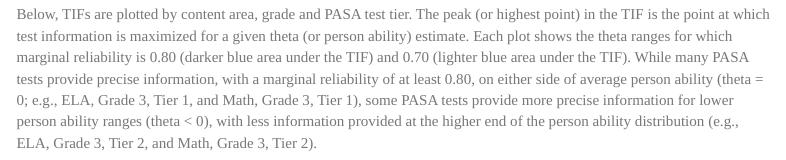
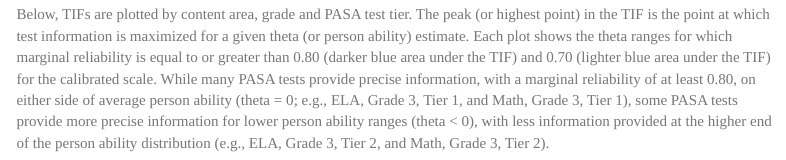
Before and after one commit to UO-BRT/pasa-tech-report-2020, an R Markdown document (ch3-reliability.Rmd): the page in a window 1100 px wide, from 1020 px down. Rendered offline with R 4.5, knitr and Pandoc, with nearby package versions; some code elsewhere in the file could not run offline; menus at the side of the page are left out.

Commit message:
quick edit of TIF text in ch3

````diff
--- a/ch3-reliability.Rmd
+++ b/ch3-reliability.Rmd
@@ -72,7 +72,7 @@
 
 ## Test Information Functions by Content Area, Grade, and Tier
 
-Below, TIFs are plotted by content area, grade and PASA test tier. The peak (or highest point) in the TIF is the point at which test information is maximized for a given theta (or person ability) estimate. Each plot shows the theta ranges for which marginal reliability is 0.80 (darker blue area under the TIF) and 0.70 (lighter blue area under the TIF). While many PASA tests provide precise information, with a marginal reliability of at least 0.80, on either side of average person ability (theta = 0; e.g., ELA, Grade 3, Tier 1, and Math, Grade 3, Tier 1), some PASA tests provide more precise information for lower person ability ranges (theta < 0), with less information provided at the higher end of the person ability distribution (e.g., ELA, Grade 3, Tier 2, and Math, Grade 3, Tier 2).
+Below, TIFs are plotted by content area, grade and PASA test tier. The peak (or highest point) in the TIF is the point at which test information is maximized for a given theta (or person ability) estimate. Each plot shows the theta ranges for which marginal reliability is equal to or greater than 0.80 (darker blue area under the TIF) and 0.70 (lighter blue area under the TIF) for the calibrated scale. While many PASA tests provide precise information, with a marginal reliability of at least 0.80, on either side of average person ability (theta = 0; e.g., ELA, Grade 3, Tier 1, and Math, Grade 3, Tier 1), some PASA tests provide more precise information for lower person ability ranges (theta < 0), with less information provided at the higher end of the person ability distribution (e.g., ELA, Grade 3, Tier 2, and Math, Grade 3, Tier 2).
 
 ```{r tifs}
 prob <- function(a, b, theta) {
````
Also changed, not shown: ch3-reliability.html.
